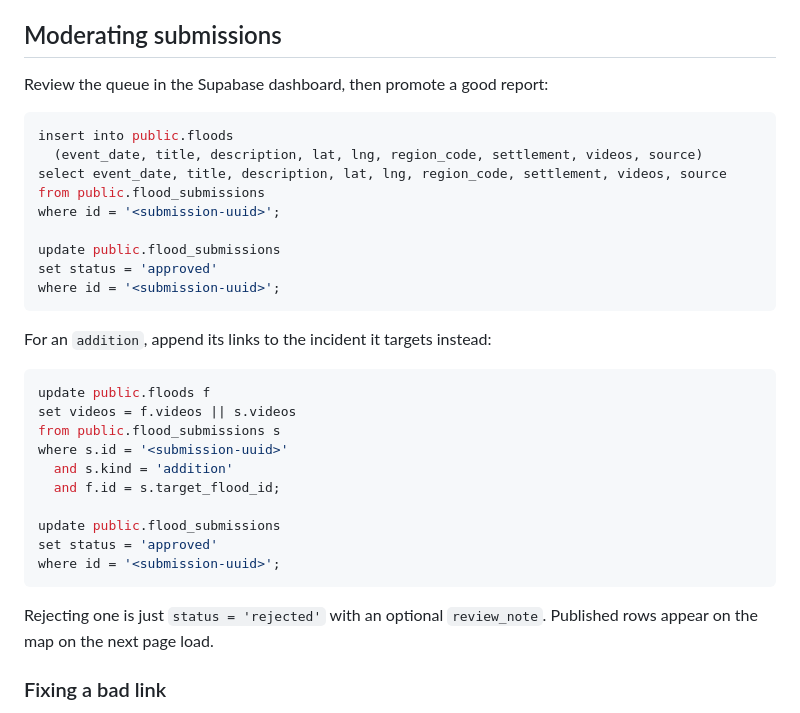
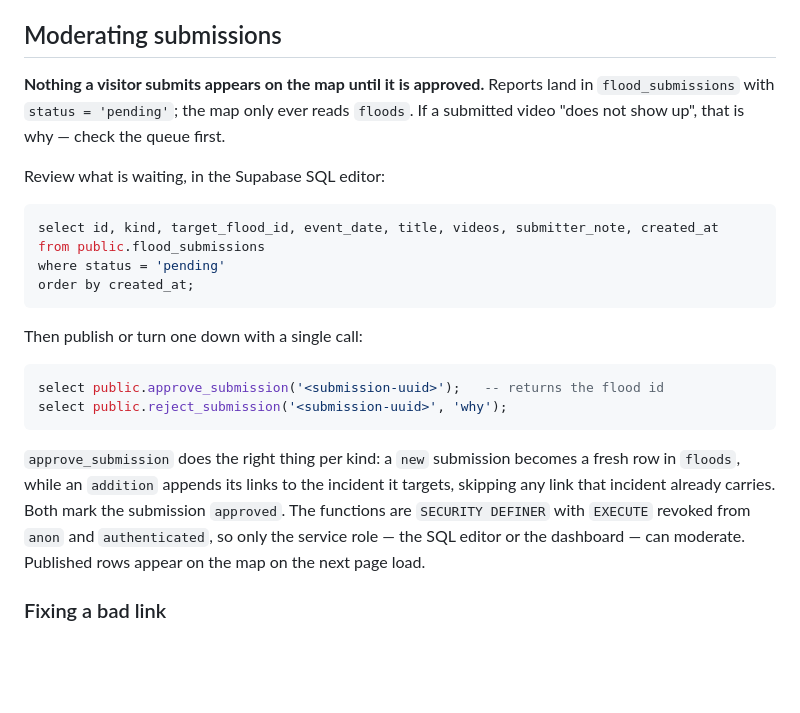
Before and after one commit to StepanKhachatryan/fip_armenia, a Markdown page: README.md, the part around the change. Drawn GitHub-style; blank space fills up the shorter version.

Commit message:
Add one-call moderation helpers for the submission queue
Approving a report meant hand-writing an INSERT, or an array append for
an addition, and remembering to flip the status. Wrap both in
approve_submission(uuid) and reject_submission(uuid, note).

approve_submission branches on kind: a 'new' submission becomes a row in
floods, an 'addition' appends its links to the incident it targets while
dropping any link that incident already carries, and either way the
submission is marked approved. Both functions are SECURITY DEFINER with
EXECUTE revoked from anon and authenticated, so only the service role can
moderate; verified that the anon role is refused.

Also make the README lead with the fact that submissions never reach the
map until approved, since a pending report looks like a bug otherwise.

Co-Authored-By: Claude Opus 5 <noreply@anthropic.com>
Claude-Session: https://claude.ai/code/session_01NTZWLSjV7hK143vv1fx9xx

````diff
--- a/README.md
+++ b/README.md
@@ -77,37 +77,34 @@ to file a pending report, nothing more.
 
 ## Moderating submissions
 
-Review the queue in the Supabase dashboard, then promote a good report:
+**Nothing a visitor submits appears on the map until it is approved.** Reports
+land in `flood_submissions` with `status = 'pending'`; the map only ever reads
+`floods`. If a submitted video "does not show up", that is why — check the
+queue first.
+
+Review what is waiting, in the Supabase SQL editor:
 
 ```sql
-insert into public.floods
-  (event_date, title, description, lat, lng, region_code, settlement, videos, source)
-select event_date, title, description, lat, lng, region_code, settlement, videos, source
+select id, kind, target_flood_id, event_date, title, videos, submitter_note, created_at
 from public.flood_submissions
-where id = '<submission-uuid>';
-
-update public.flood_submissions
-set status = 'approved'
-where id = '<submission-uuid>';
+where status = 'pending'
+order by created_at;
 ```
 
-For an `addition`, append its links to the incident it targets instead:
+Then publish or turn one down with a single call:
 
 ```sql
-update public.floods f
-set videos = f.videos || s.videos
-from public.flood_submissions s
-where s.id = '<submission-uuid>'
-  and s.kind = 'addition'
-  and f.id = s.target_flood_id;
-
-update public.flood_submissions
-set status = 'approved'
-where id = '<submission-uuid>';
+select public.approve_submission('<submission-uuid>');   -- returns the flood id
+select public.reject_submission('<submission-uuid>', 'why');
 ```
 
-Rejecting one is just `status = 'rejected'` with an optional `review_note`.
-Published rows appear on the map on the next page load.
+`approve_submission` does the right thing per kind: a `new` submission becomes
+a fresh row in `floods`, while an `addition` appends its links to the incident
+it targets, skipping any link that incident already carries. Both mark the
+submission `approved`. The functions are `SECURITY DEFINER` with `EXECUTE`
+revoked from `anon` and `authenticated`, so only the service role — the SQL
+editor or the dashboard — can moderate. Published rows appear on the map on
+the next page load.
 
 ### Fixing a bad link
 
````
